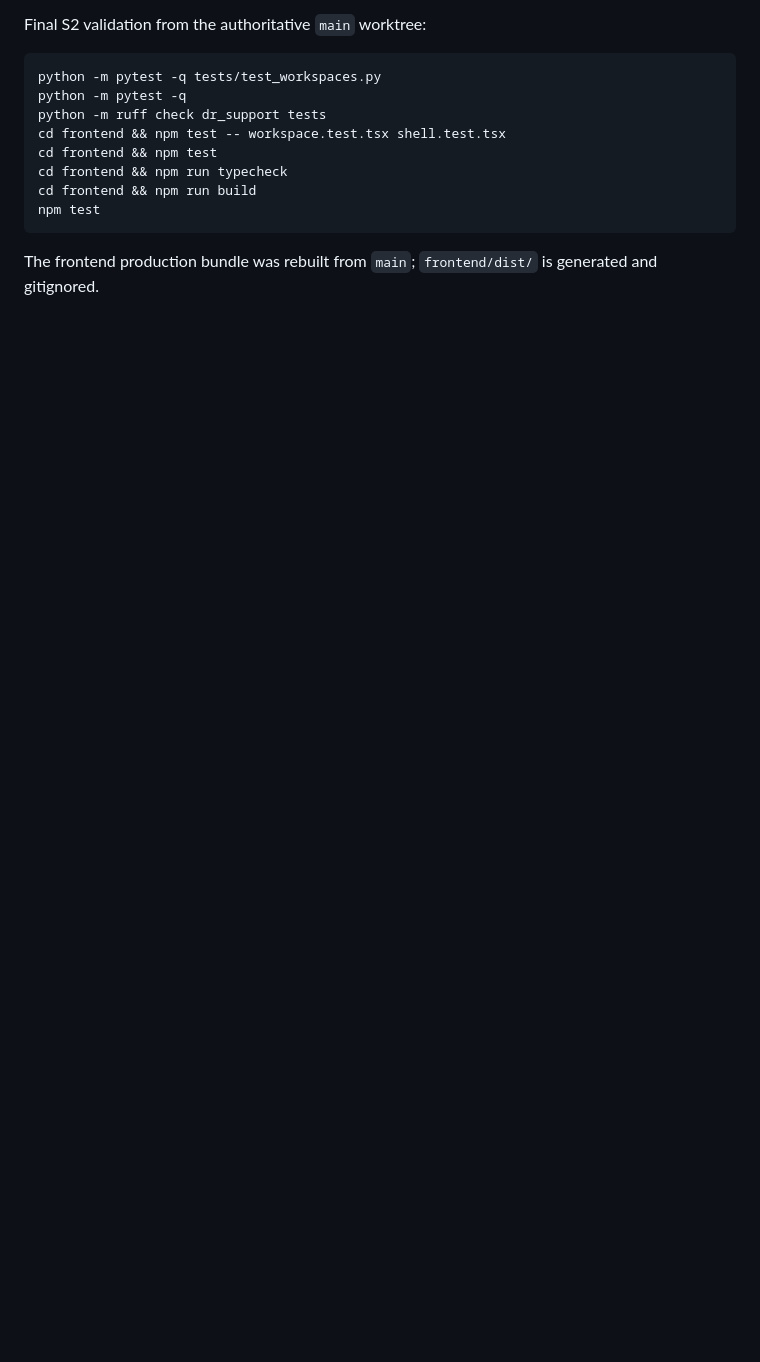
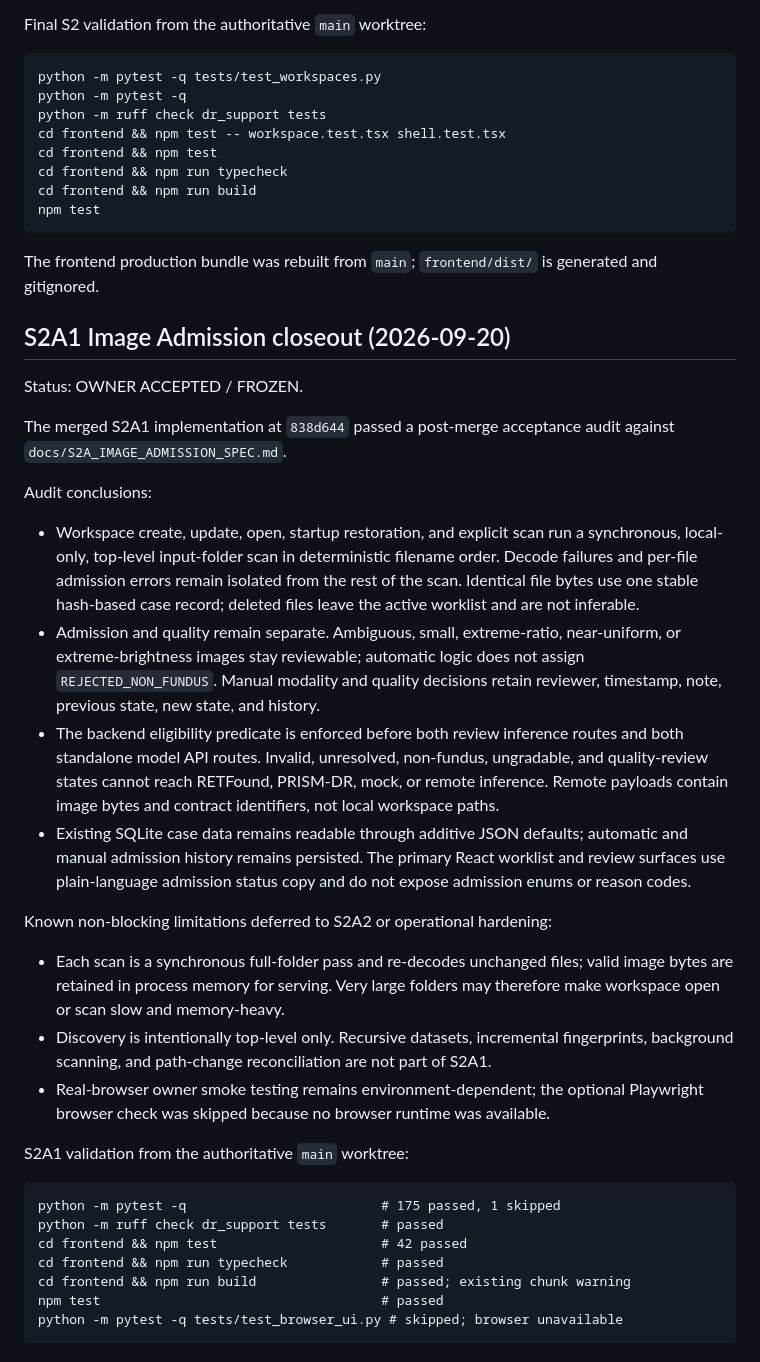
Before and after one commit to siriponsri/dr-support-screening-poc, a Markdown page: HANDOFF.md, the part around the change. Rendered like a GitHub page; blank space fills up the shorter version.

Commit message:
docs: freeze S2A1 image admission

````diff
--- a/HANDOFF.md
+++ b/HANDOFF.md
@@ -168,3 +168,54 @@ npm test
 
 The frontend production bundle was rebuilt from `main`; `frontend/dist/` is
 generated and gitignored.
+
+## S2A1 Image Admission closeout (2026-09-20)
+
+Status: OWNER ACCEPTED / FROZEN.
+
+The merged S2A1 implementation at `838d644` passed a post-merge acceptance
+audit against `docs/S2A_IMAGE_ADMISSION_SPEC.md`.
+
+Audit conclusions:
+
+- Workspace create, update, open, startup restoration, and explicit scan run a
+  synchronous, local-only, top-level input-folder scan in deterministic filename
+  order. Decode failures and per-file admission errors remain isolated from the
+  rest of the scan. Identical file bytes use one stable hash-based case record;
+  deleted files leave the active worklist and are not inferable.
+- Admission and quality remain separate. Ambiguous, small, extreme-ratio,
+  near-uniform, or extreme-brightness images stay reviewable; automatic logic
+  does not assign `REJECTED_NON_FUNDUS`. Manual modality and quality decisions
+  retain reviewer, timestamp, note, previous state, new state, and history.
+- The backend eligibility predicate is enforced before both review inference
+  routes and both standalone model API routes. Invalid, unresolved, non-fundus,
+  ungradable, and quality-review states cannot reach RETFound, PRISM-DR, mock,
+  or remote inference. Remote payloads contain image bytes and contract
+  identifiers, not local workspace paths.
+- Existing SQLite case data remains readable through additive JSON defaults;
+  automatic and manual admission history remains persisted. The primary React
+  worklist and review surfaces use plain-language admission status copy and do
+  not expose admission enums or reason codes.
+
+Known non-blocking limitations deferred to S2A2 or operational hardening:
+
+- Each scan is a synchronous full-folder pass and re-decodes unchanged files;
+  valid image bytes are retained in process memory for serving. Very large
+  folders may therefore make workspace open or scan slow and memory-heavy.
+- Discovery is intentionally top-level only. Recursive datasets, incremental
+  fingerprints, background scanning, and path-change reconciliation are not
+  part of S2A1.
+- Real-browser owner smoke testing remains environment-dependent; the optional
+  Playwright browser check was skipped because no browser runtime was available.
+
+S2A1 validation from the authoritative `main` worktree:
+
+```text
+python -m pytest -q                         # 175 passed, 1 skipped
+python -m ruff check dr_support tests       # passed
+cd frontend && npm test                     # 42 passed
+cd frontend && npm run typecheck            # passed
+cd frontend && npm run build                # passed; existing chunk warning
+npm test                                    # passed
+python -m pytest -q tests/test_browser_ui.py # skipped; browser unavailable
+```
````
